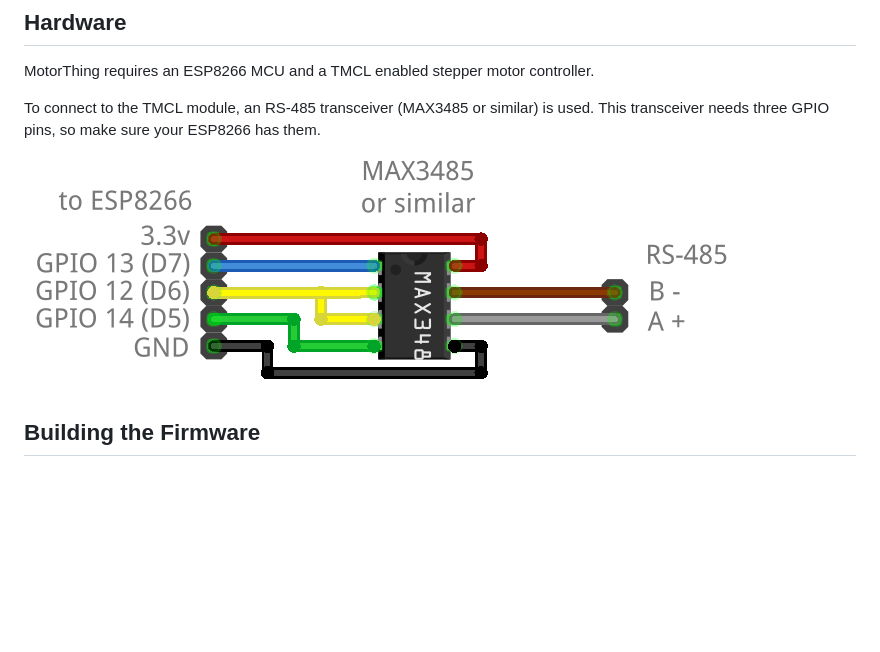
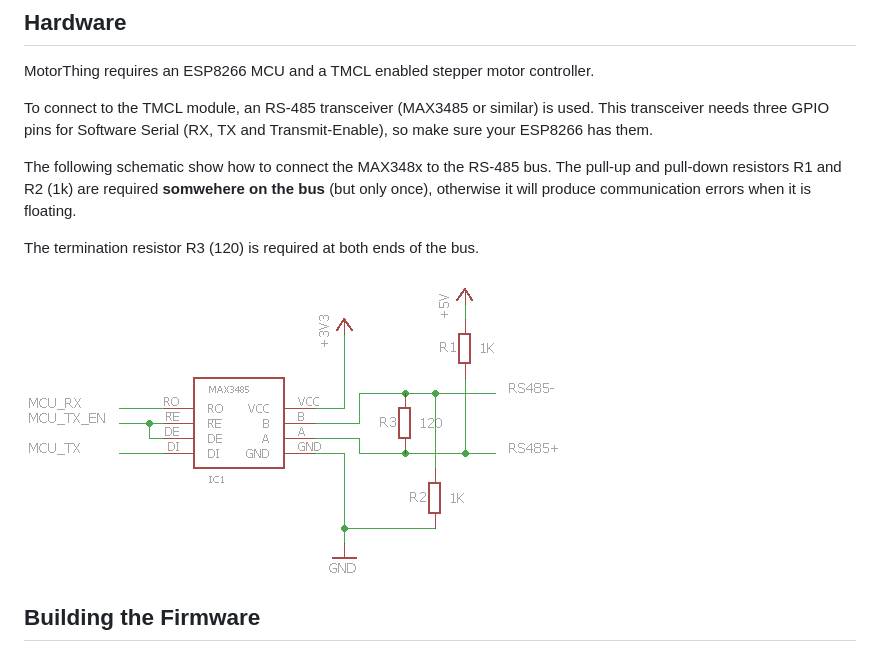
Before and after one commit to michaelkoetter/MotorThing, a Markdown page: README.md, the part around the change. Rendered like a GitHub page; pictures changed too: doc/rs485.png (added); blank space fills up the shorter version.

Commit message:
Fix RS485 communication, add docs about termination

```diff
--- a/README.md
+++ b/README.md
@@ -16,10 +16,17 @@ interface (RS-485) is used to communicate with the TMCL module.
 MotorThing requires an ESP8266 MCU and a TMCL enabled stepper motor controller.
 
 To connect to the TMCL module, an RS-485 transceiver (MAX3485 or similar) is
-used. This transceiver needs three GPIO pins, so make sure your ESP8266 has
-them.
+used. This transceiver needs three GPIO pins for Software Serial (RX, TX and
+Transmit-Enable), so make sure your ESP8266 has them.
 
-![Transceiver Connection](doc/transceiver.png?raw=true)
+The following schematic show how to connect the MAX348x to the RS-485 bus.
+The pull-up and pull-down resistors R1 and R2 (1k) are required **somwehere on
+the bus** (but only once), otherwise it will produce communication errors when
+it is floating.
+
+The termination resistor R3 (120) is required at both ends of the bus.
+
+![Transceiver Connection](doc/rs485.png?raw=true)
 
 ## Building the Firmware
 
```
Also changed, not shown: 2 other files.
